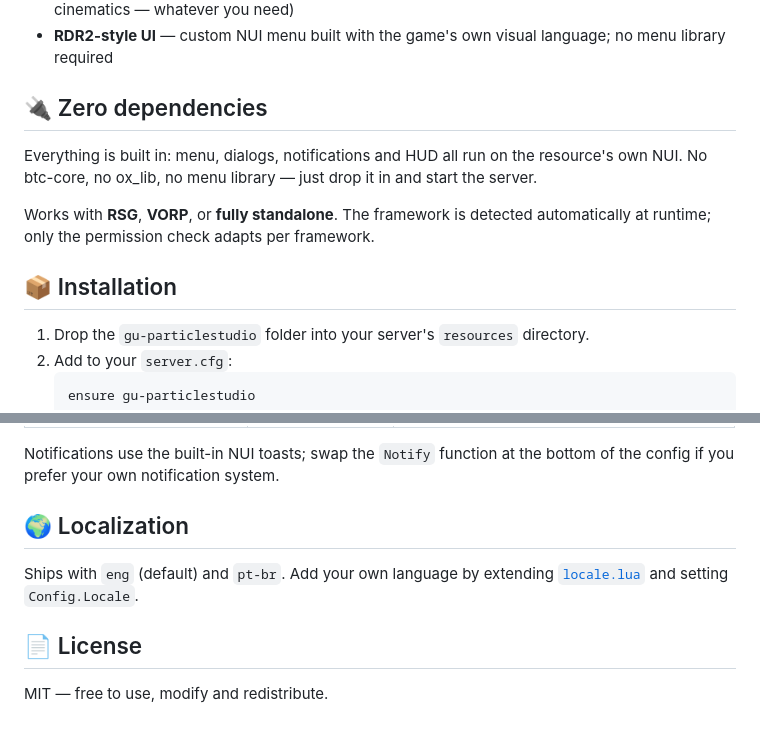
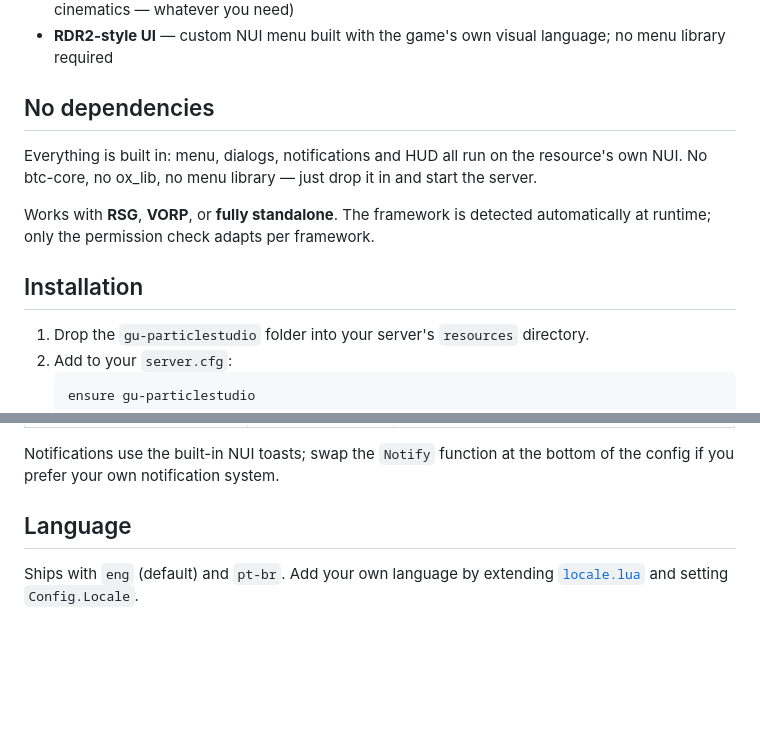
Before and after one commit to Guuzt/gu-particlestudio, a Markdown page: README.md, 2 parts joined by grey strips. Rendered like a GitHub page; blank space fills up the shorter version.

Commit message:
Update README formatting and section titles

```diff
--- a/README.md
+++ b/README.md
@@ -34,7 +34,7 @@ with live preview, free camera, height control and full sync between players.
 - **Lua export** — print all placed effects as a ready-to-use Lua table (events, ambience, decoration, cinematics — whatever you need)
 - **RDR2-style UI** — custom NUI menu built with the game's own visual language; no menu library required
 
-## 🔌 Zero dependencies
+## No dependencies
 
 Everything is built in: menu, dialogs, notifications and HUD all run on the resource's own NUI.
 No btc-core, no ox_lib, no menu library — just drop it in and start the server.
@@ -42,7 +42,7 @@ No btc-core, no ox_lib, no menu library — just drop it in and start the server
 Works with **RSG**, **VORP**, or **fully standalone**. The framework is detected automatically at
 runtime; only the permission check adapts per framework.
 
-## 📦 Installation
+## Installation
 
 1. Drop the `gu-particlestudio` folder into your server's `resources` directory.
 2. Add to your `server.cfg`:
@@ -101,11 +101,7 @@ All options live in [`config/config.lua`](config/config.lua):
 Notifications use the built-in NUI toasts; swap the `Notify` function at the bottom of the
 config if you prefer your own notification system.
 
-## 🌍 Localization
+## Language
 
 Ships with `eng` (default) and `pt-br`. Add your own language by extending
 [`locale.lua`](locale.lua) and setting `Config.Locale`.
-
-## 📄 License
-
-MIT — free to use, modify and redistribute.
```
Also changed, not shown: other parts of README.md (+3 -3 lines).
